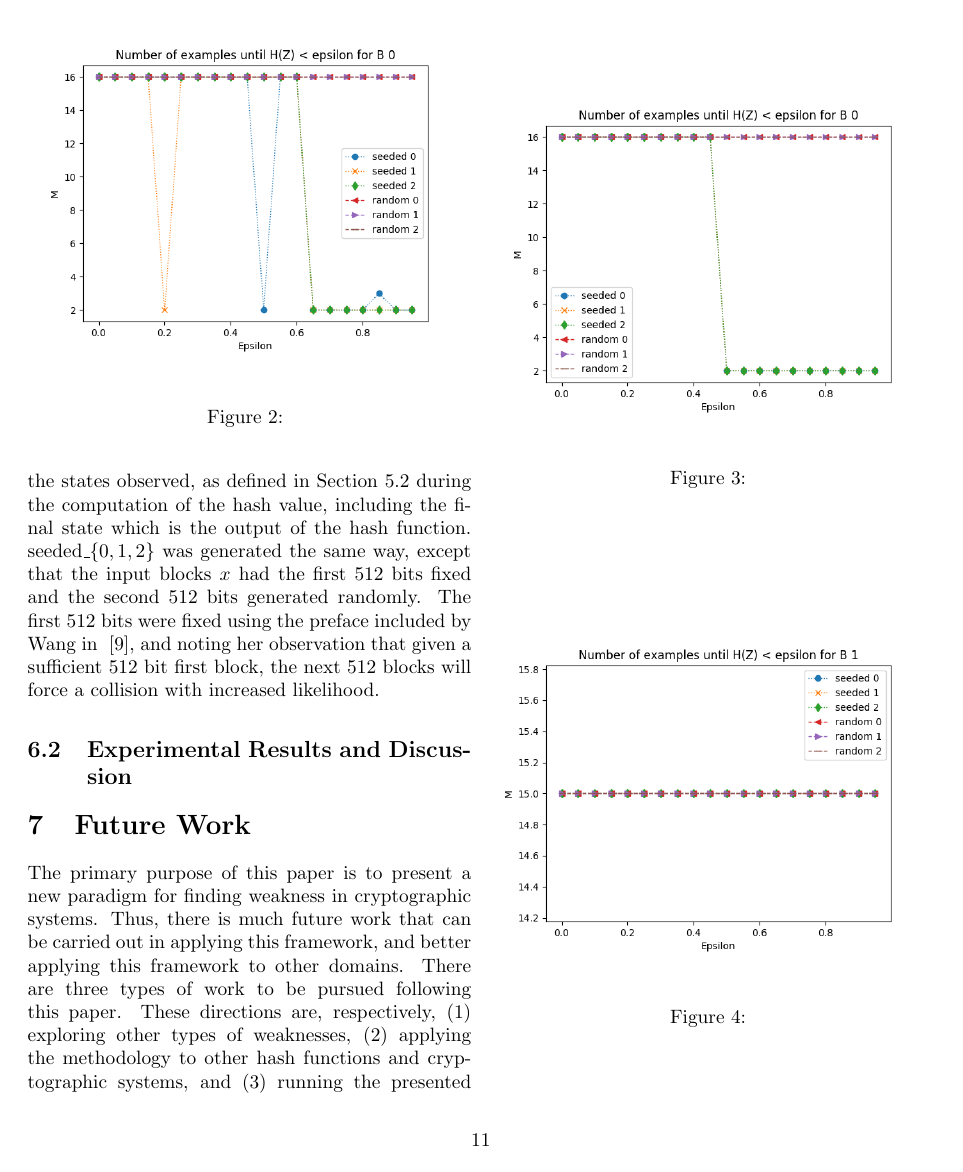
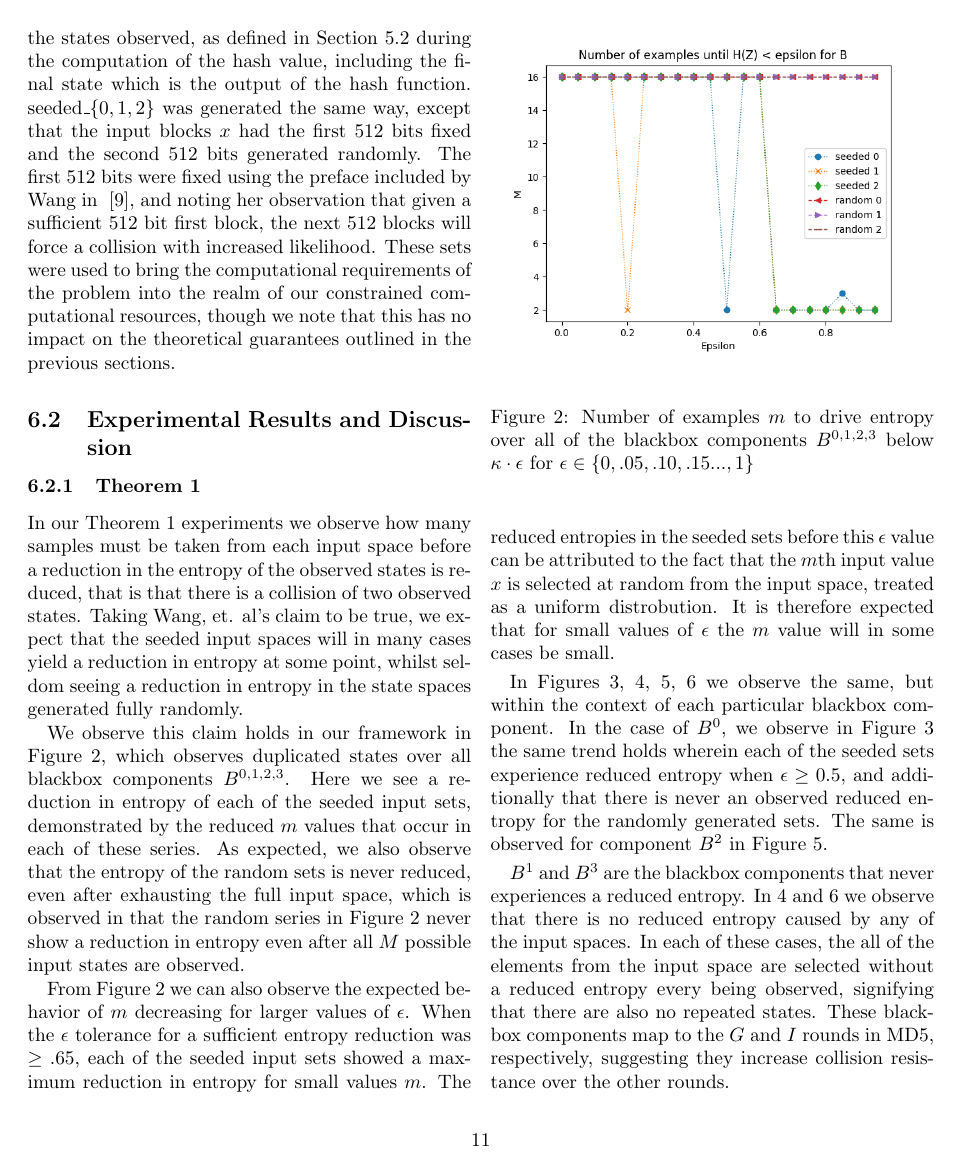
Before and after one commit to gangopad/hash-project, a LaTeX paper (paper/adversarial_hash.tex): page 11 of 14 before the commit and page 11 of 15 after it. Compiled offline with pdfLaTeX; a LaTeX package or settings file that is missing is left out.

Commit message:
update results

```diff
--- a/paper/adversarial_hash.tex
+++ b/paper/adversarial_hash.tex
@@ -593,26 +593,37 @@ To observe parameters of Theorem 1 for MD5, we compute values of $m$ as a functi
 
 To observe parameters of Theorem 2, we leverage Algorithms \ref{alg:adv} and \ref{alg:col} in order to find collisions in the predefined input spaces $X$, also observing results for all states observed during the MD5 computation as well as for the individual blackbox components.
 
-We ran each of these experiments on six pre computed input spaces denoted random\_$\{0,1,2\}$ and seeded\_$\{0,1,2\}$, respectively. Each set from random\_$\{0,1,2\}$ was contains 200,000 inputs, $x$ of 1024 randomly generated bits using Java's built in \texttt{randint()} function. In addition to the input blocks, the set contains the states observed during the computation of MD5$(x)$, for each $x$ in the set as well as the states observed, as defined in Section \ref{bbdef} during the computation of the hash value, including the final state which is the output of the hash function. seeded\_$\{0,1,2\}$ was generated the same way, except that the input blocks $x$ had the first 512 bits fixed and the second 512 bits generated randomly. The first 512 bits were fixed using the preface included by Wang in ~\cite{wang2005break}, and noting her observation that given a sufficient 512 bit first block, the next 512 blocks will force a collision with increased likelihood.
+We ran each of these experiments on six pre computed input spaces denoted random\_$\{0,1,2\}$ and seeded\_$\{0,1,2\}$, respectively. Each set from random\_$\{0,1,2\}$ was contains 200,000 inputs, $x$ of 1024 randomly generated bits using Java's built in \texttt{randint()} function. In addition to the input blocks, the set contains the states observed during the computation of MD5$(x)$, for each $x$ in the set as well as the states observed, as defined in Section \ref{bbdef} during the computation of the hash value, including the final state which is the output of the hash function. seeded\_$\{0,1,2\}$ was generated the same way, except that the input blocks $x$ had the first 512 bits fixed and the second 512 bits generated randomly. The first 512 bits were fixed using the preface included by Wang in ~\cite{wang2005break}, and noting her observation that given a sufficient 512 bit first block, the next 512 blocks will force a collision with increased likelihood. These sets were used to bring the computational requirements of the problem into the realm of our constrained computational resources, though we note that this has no impact on the theoretical guarantees outlined in the previous sections.
 
 \subsection{Experimental Results and Discussion}
+
+\subsubsection{Theorem 1}
+
+In our Theorem 1 experiments we observe how many samples must be taken from each input space before a reduction in the entropy of the observed states is reduced, that is that there is a collision of two observed states. Taking Wang, et. al's claim to be true, we expect that the seeded input spaces will in many cases yield a reduction in entropy at some point, whilst seldom seeing a reduction in entropy in the state spaces generated fully randomly.
+
+We observe this claim holds in our framework in Figure \ref{fig:thm1}, which observes duplicated states over all blackbox components $B^{0,1,2,3}$. Here we see a reduction in entropy of each of the seeded input sets, demonstrated by the reduced $m$ values that occur in each of these series. As expected, we also observe that the entropy of the random sets is never reduced, even after exhausting the full input space, which is observed in that the random series in Figure \ref{fig:thm1} never show a reduction in entropy even after all $M$ possible input states are observed.
+
+From Figure \ref{fig:thm1} we can also observe the expected behavior of $m$ decreasing for larger values of $\epsilon$. When the $\epsilon$ tolerance for a sufficient entropy reduction was $\geq .65$, each of the seeded input sets showed a maximum reduction in entropy for small values $m$. The reduced entropies in the seeded sets before this $\epsilon$ value can be attributed to the fact that the $m$th input value $x$ is selected at random from the input space, treated as a uniform distrobution. It is therefore expected that for small values of $\epsilon$ the $m$ value will in some cases be small.
 
 \begin{figure}
 \begin{centering}
 \includegraphics[width=\linewidth]{figs/thm1_allbs.png}
 \end{centering}
-\caption{\label{fig:thm1} }
+\caption{\label{fig:thm1} Number of examples $m$ to drive entropy over all of the blackbox components $B^{0,1,2,3}$ below $\kappa \cdot \epsilon$ for $\epsilon \in \{0, .05, .10, .15...,1\}$}
 \end{figure}
 
 \begin{figure}
 \begin{centering}
 \includegraphics[width=\linewidth]{figs/seeded_0.png}
 \end{centering}
-\caption{\label{fig:b0}}
+\caption{\label{fig:b0} Number of examples $m$ to drive entropy over all of the blackbox components $B^{0}$ below $\kappa \cdot \epsilon$ for $\epsilon \in \{0, .05, .10, .15...,1\}$ }
 \end{figure}
+
+In Figures \ref{fig:b0}, \ref{fig:b1}, \ref{fig:b2}, \ref{fig:b3} we observe the same, but within the context of each particular blackbox component. In the case of $B^0$, we observe in Figure \ref{fig:b0} the same trend holds wherein each of the seeded sets experience reduced entropy when $\epsilon \geq 0.5$, and additionally that there is never an observed reduced entropy for the randomly generated sets. The same is observed for component $B^2$ in Figure \ref{fig:b2}.
+
+$B^1$ and $B^3$ are the blackbox components that never experiences a reduced entropy. In \ref{fig:b1} and \ref{fig:b3} we observe that there is no reduced entropy caused by any of the input spaces. In each of these cases, the all of the elements from the input space are selected without a reduced entropy every being observed, signifying that there are also no repeated states. These blackbox components map to the $G$ and $I$ rounds in MD5, respectively, suggesting they increase collision resistance over the other rounds.
 
 \begin{figure}
 \begin{centering}
 \includegraphics[width=\linewidth]{figs/seeded_1.png}
 \end{centering}
-\caption{\label{fig:b1}}
```
Also changed, not shown: paper/figs/thm1_allbs.png, paper/adversarial_hash.tex (13 more changed lines).
